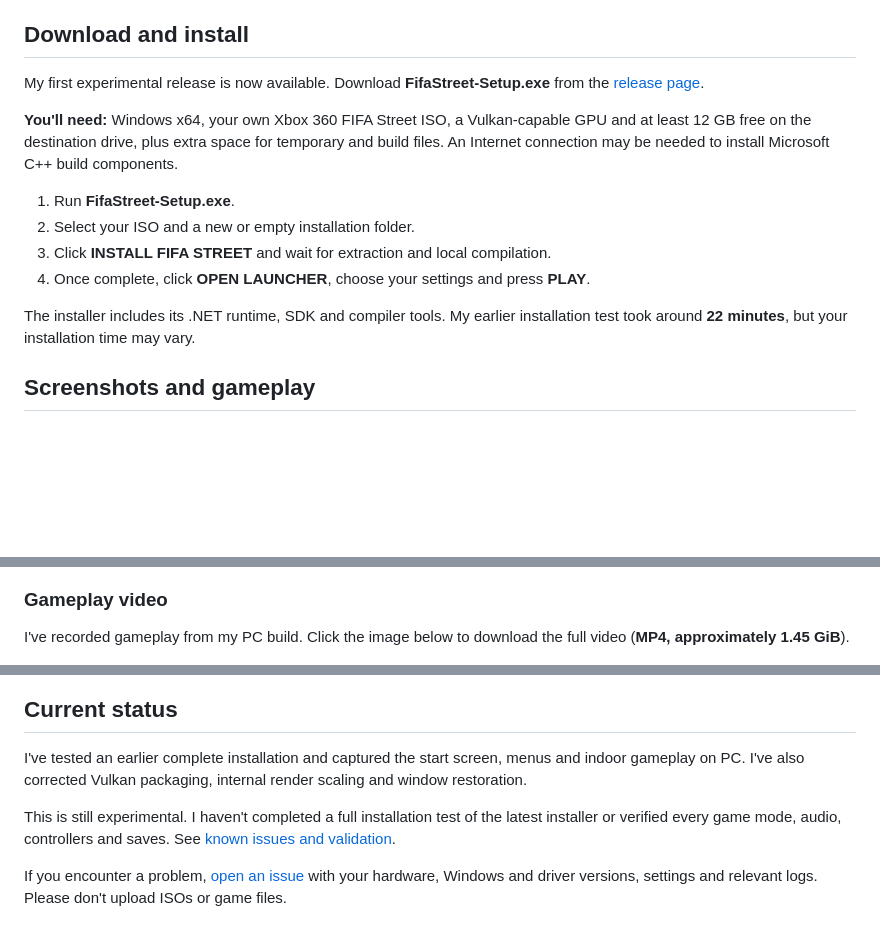
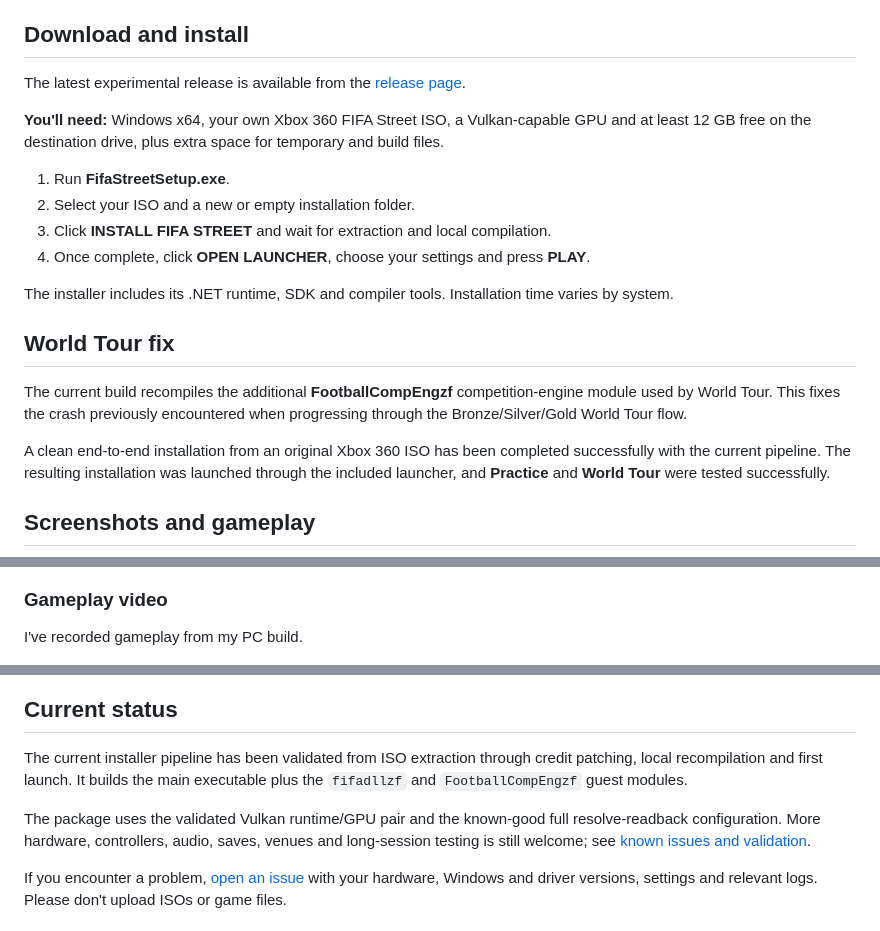
Before and after one commit to samuelit0davila/fifa-street-pc-port, a Markdown page: README.md, 3 parts joined by grey strips. GitHub-like rendering; blank space fills up the shorter version.

Commit message:
Document World Tour fix and v0.2.0 validation

```diff
--- a/README.md
+++ b/README.md
@@ -22,16 +22,22 @@ The installer uses your own Xbox 360 ISO to extract the game files, apply my men
 
 ## Download and install
 
-My first experimental release is now available. Download **FifaStreet-Setup.exe** from the [release page](https://github.com/samuelitodavila/fifa-street-pc/releases/tag/v0.1.0-experimental).
+The latest experimental release is available from the [release page](https://github.com/samuelitodavila/fifa-street-pc/releases).
 
-**You'll need:** Windows x64, your own Xbox 360 FIFA Street ISO, a Vulkan-capable GPU and at least 12 GB free on the destination drive, plus extra space for temporary and build files. An Internet connection may be needed to install Microsoft C++ build components.
+**You'll need:** Windows x64, your own Xbox 360 FIFA Street ISO, a Vulkan-capable GPU and at least 12 GB free on the destination drive, plus extra space for temporary and build files.
 
-1. Run **FifaStreet-Setup.exe**.
+1. Run **FifaStreetSetup.exe**.
 2. Select your ISO and a new or empty installation folder.
 3. Click **INSTALL FIFA STREET** and wait for extraction and local compilation.
 4. Once complete, click **OPEN LAUNCHER**, choose your settings and press **PLAY**.
 
-The installer includes its .NET runtime, SDK and compiler tools. My earlier installation test took around **22 minutes**, but your installation time may vary.
+The installer includes its .NET runtime, SDK and compiler tools. Installation time varies by system.
+
+## World Tour fix
+
+The current build recompiles the additional **FootballCompEngzf** competition-engine module used by World Tour. This fixes the crash previously encountered when progressing through the Bronze/Silver/Gold World Tour flow.
+
+A clean end-to-end installation from an original Xbox 360 ISO has been completed successfully with the current pipeline. The resulting installation was launched through the included launcher, and **Practice** and **World Tour** were tested successfully.
 
 ## Screenshots and gameplay
 
@@ -41,7 +47,7 @@ The installer includes its .NET runtime, SDK and compiler tools. My earlier inst
 
 ### Gameplay video
 
-I've recorded gameplay from my PC build. Click the image below to download the full video (**MP4, approximately 1.45 GiB**).
+I've recorded gameplay from my PC build.
 
 <a href="https://github.com/samuelitodavila/fifa-street-pc/releases/download/v0.1.0-experimental/unknown_2026.10.01-16.18_1.mp4">
   <img src="docs/images/gameplay.png" alt="Download my FIFA Street PC gameplay video" width="1000">
@@ -52,8 +56,8 @@ I've recorded gameplay from my PC build. Click the image below to download the f
 ## Current status
 
-I've tested an earlier complete installation and captured the start screen, menus and indoor gameplay on PC. I've also corrected Vulkan packaging, internal render scaling and window restoration.
+The current installer pipeline has been validated from ISO extraction through credit patching, local recompilation and first launch. It builds the main executable plus the `fifadllzf` and `FootballCompEngzf` guest modules.
 
-This is still experimental. I haven't completed a full installation test of the latest installer or verified every game mode, audio, controllers and saves. See [known issues and validation](docs/STATUS.md).
+The package uses the validated Vulkan runtime/GPU pair and the known-good full resolve-readback configuration. More hardware, controllers, audio, saves, venues and long-session testing is still welcome; see [known issues and validation](docs/STATUS.md).
 
 If you encounter a problem, [open an issue](https://github.com/samuelitodavila/fifa-street-pc/issues) with your hardware, Windows and driver versions, settings and relevant logs. Please don't upload ISOs or game files.
 
```
Also changed, not shown: other parts of README.md (+0 -2 lines).
